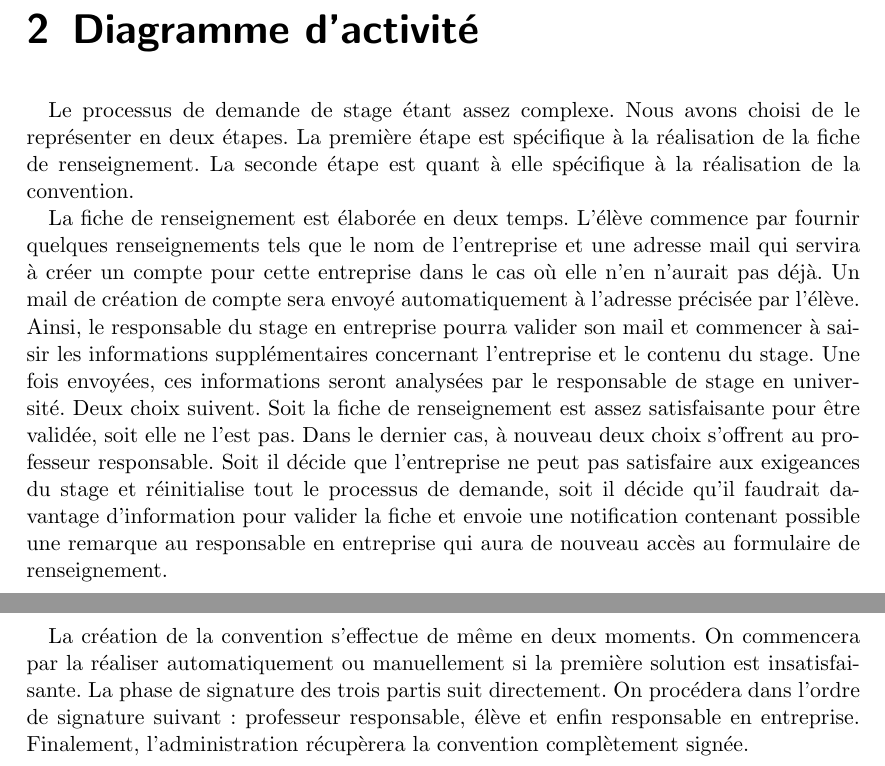
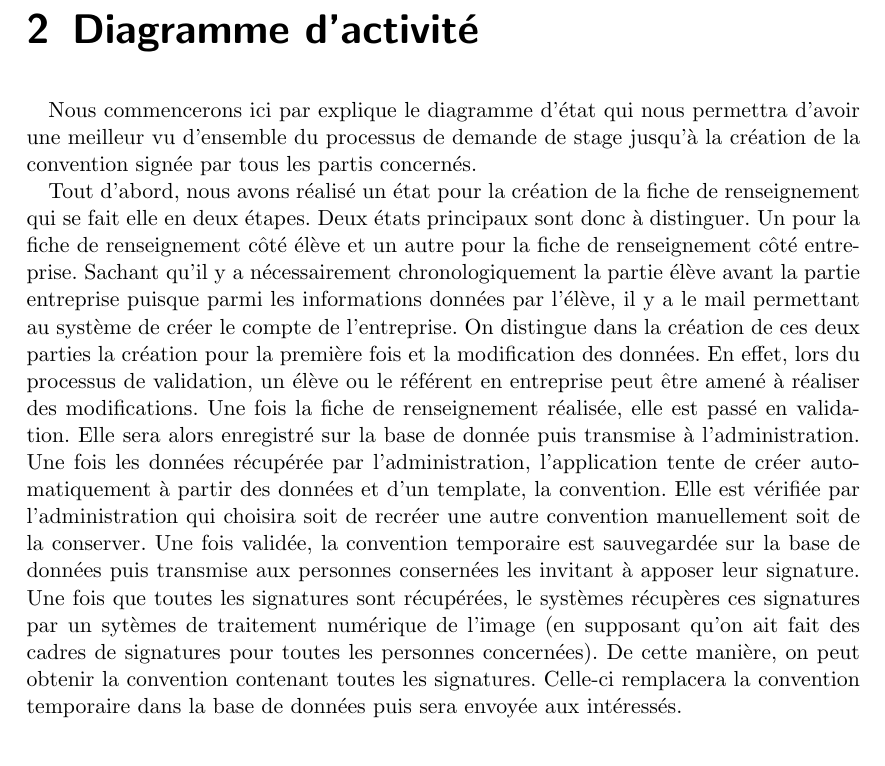
Before and after one commit to maximilienpe/conception_report, a LaTeX document (rapport.tex): two parts of pages 4 and 5 of 14 before the commit and part of page 4 of 13 after it, the two joined at a grey line, cut so that both start at the same text. Compiled offline with pdfLaTeX.

Commit message:
explication diagramme d'état

```diff
--- a/rapport.tex
+++ b/rapport.tex
@@ -94,40 +94,27 @@ de classe placé en dernière partie poura etre utilisé comme annexe.
 \chapter{Diagramme d'activité}
 %\addcontentsline{toc}{chapter}{Diagramme d'activité}
 
-	Le processus de demande de stage étant assez complexe. Nous avons choisi de le représenter
-en deux étapes. La première étape est spécifique à la réalisation de la fiche de renseignement. La
-seconde étape est quant à elle spécifique à la réalisation de la convention.
+	Nous commencerons ici par explique le diagramme d'état qui nous permettra d'avoir une meilleur vu d'ensemble
+du processus de demande de stage jusqu'à la création de la convention signée par tous les partis concernés.
 
-	La fiche de renseignement est élaborée en deux temps. L'élève commence par fournir quelques
-renseignements tels que le nom de l'entreprise et une adresse mail qui servira à créer un compte pour
-cette entreprise dans le cas où elle n'en n'aurait pas déjà. Un mail de création de compte sera envoyé
-automatiquement à l'adresse précisée par l'élève. Ainsi, le responsable du stage en entreprise pourra
-valider son mail et commencer à saisir les informations supplémentaires concernant l'entreprise et
-le contenu du stage. Une fois envoyées, ces informations seront analysées par le responsable de stage
-en université. Deux choix suivent. Soit la fiche de renseignement est assez satisfaisante pour être
-validée, soit elle ne l'est pas. Dans le dernier cas, à nouveau deux choix s'offrent au professeur
-responsable. Soit il décide que l'entreprise ne peut pas satisfaire aux exigeances du stage et
-réinitialise tout le processus de demande, soit il décide qu'il faudrait davantage d'information pour valider
-la fiche et envoie une notification contenant possible une remarque au responsable en entreprise
-qui aura de nouveau accès au formulaire de renseignement.
+	Tout d'abord, nous avons réalisé un état pour la création de la fiche de renseignement qui se fait elle en deux
+étapes. Deux états principaux sont donc à distinguer. Un pour la fiche de renseignement côté élève et un autre pour
+la fiche de renseignement côté entreprise. Sachant qu'il y a nécessairement chronologiquement la partie élève avant
+la partie entreprise puisque parmi les informations données par l'élève, il y a le mail permettant au système de
+créer le compte de l'entreprise. On distingue dans la création de ces deux parties la création pour la première fois et
+la modification des données. En effet, lors du processus de validation, un élève ou le référent en entreprise peut être
+amené à réaliser des modifications.
+	Une fois la fiche de renseignement réalisée, elle est passé en validation. Elle sera alors enregistré sur la base
+de donnée puis transmise à l'administration.
+	Une fois les données récupérée par l'administration, l'application tente de créer automatiquement à partir des données
+et d'un template, la convention. Elle est vérifiée par l'administration qui choisira soit de recréer une autre convention manuellement
+soit de la conserver.
+	Une fois validée, la convention temporaire est sauvegardée sur la base de données puis transmise aux personnes consernées les invitant
+à apposer leur signature.
+	Une fois que toutes les signatures sont récupérées, le systèmes récupères ces signatures par un sytèmes de traitement numérique de l'image
+(en supposant qu'on ait fait des cadres de signatures pour toutes les personnes concernées). De cette manière, on peut obtenir la convention contenant
+toutes les signatures. Celle-ci remplacera la convention temporaire dans la base de données puis sera envoyée aux intéressés.
 
-%\begin{figure}[h]
-%\centering
-%\includegraphics[width=15cm]{images/firstStepActivityDiagramme.png}
-%\caption{Première étape du diagramme d'activité}
-%\end{figure}
-
-\newpage
-	La création de la convention s'effectue de même en deux moments. On commencera par la réaliser
-automatiquement ou manuellement si la première solution est insatisfaisante. La phase de signature des trois
-partis suit directement. On procédera dans l'ordre de signature suivant : professeur responsable, élève
-et enfin responsable en entreprise. Finalement, l'administration récupèrera la convention complètement signée.
-
-%\begin{figure}[h]
-%\centering
-%\includegraphics[width=15cm]{images/secondStepActivityDiagramme.png}
-%\caption{Seconde étape du diagramme d'activité}
-%\end{figure}
 
 \newpage
 \chapter{Diagramme de séquence}
```
